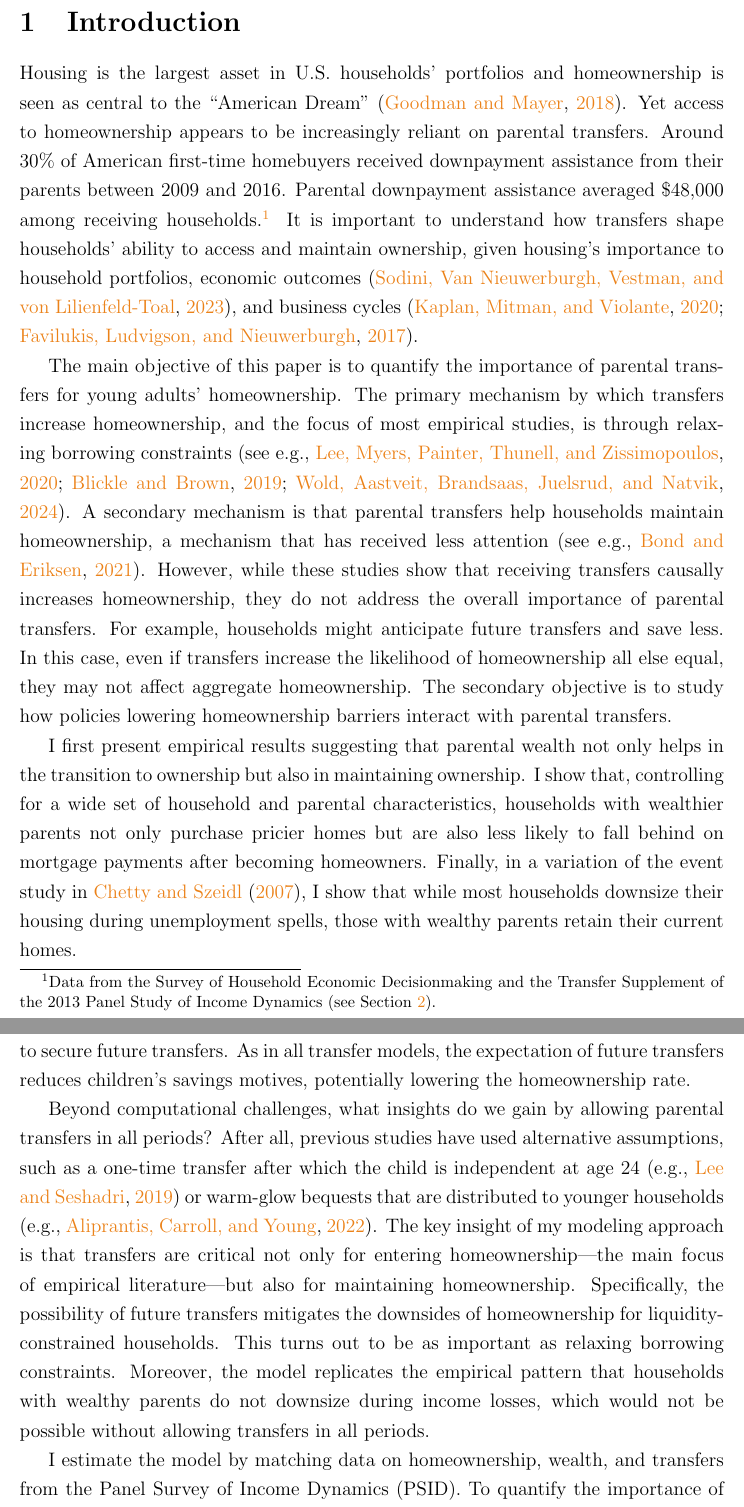
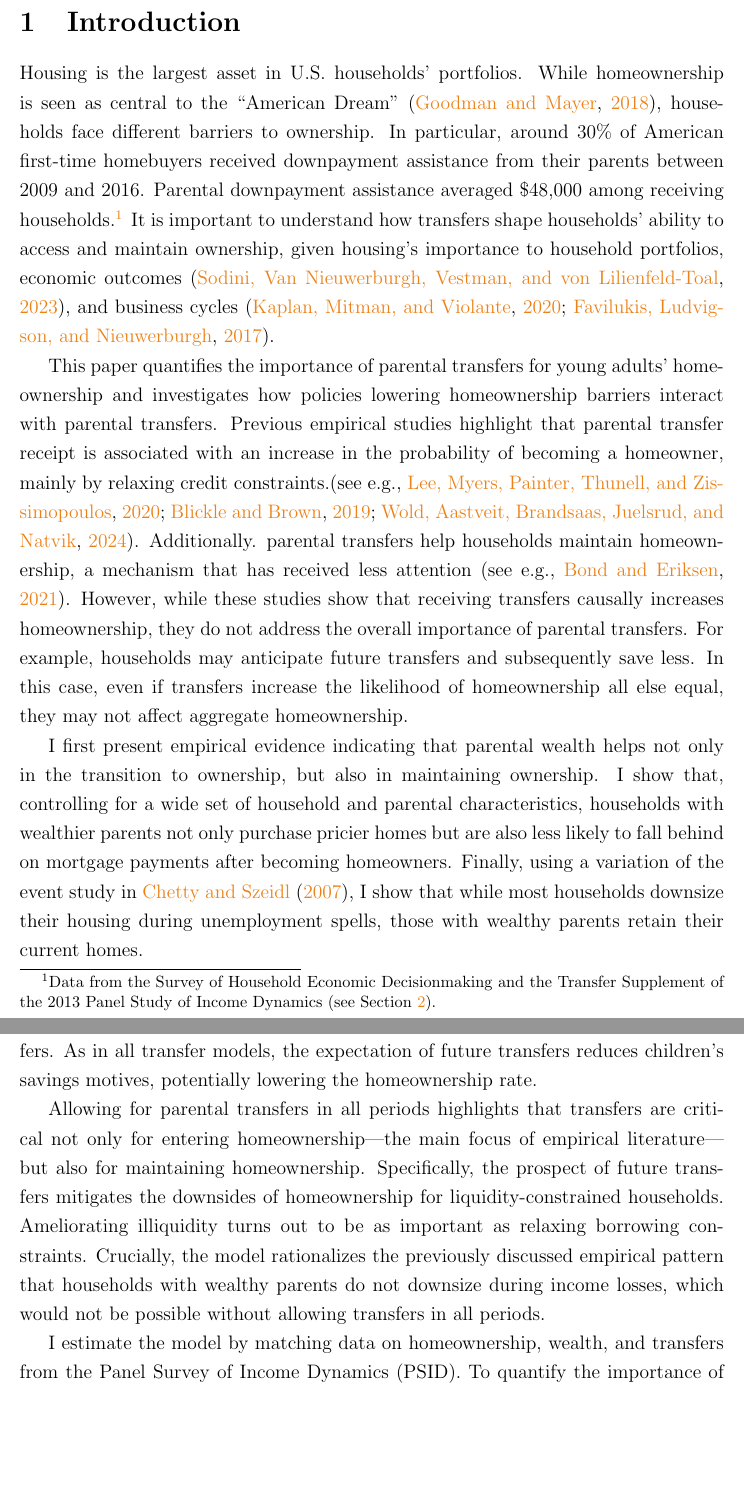
Before and after one commit to eirikbrandsaas/HomeownershipBankMomDad.jl, a LaTeX paper (docs/paper.tex): two parts of pages 2 and 3 of 55, joined at a grey line, cut so that both start at the same text, the shorter picture padded with empty space. Compiled offline with pdfLaTeX.

Commit message:
Half-done with Jo's edits

```diff
--- a/docs/paper.tex
+++ b/docs/paper.tex
@@ -53,23 +53,23 @@ Housing is the largest asset in U.S. household portfolios, and a first-time home
 \onehalfspacing
 
 \section{Introduction}
-Housing is the largest asset in U.S. households' portfolios and homeownership is seen as central to the ``American Dream'' \citep{goodman2018homeownership}. Yet access to homeownership appears to be increasingly reliant on parental transfers. Around 30\% of American first-time homebuyers received downpayment assistance from their parents between 2009 and 2016. Parental downpayment assistance averaged \$48,000 among receiving households.\footnote{Data from the Survey of Household Economic Decisionmaking and the Transfer Supplement of the 2013  Panel Study of Income Dynamics (see Section \ref{sec:data}).}  It is important to understand how transfers shape households' ability to access and maintain ownership, given  housing’s importance to household portfolios, economic outcomes \citep{sodini2023identifying}, and business cycles \citep{Kaplan2020,favilukis2017macroeconomic}.
+Housing is the largest asset in U.S. households' portfolios. While homeownership is seen as central to the ``American Dream'' \citep{goodman2018homeownership}, households face different barriers to ownership. In particular, around 30\% of American first-time homebuyers received downpayment assistance from their parents between 2009 and 2016. Parental downpayment assistance averaged \$48,000 among receiving households.\footnote{Data from the Survey of Household Economic Decisionmaking and the Transfer Supplement of the 2013  Panel Study of Income Dynamics (see Section \ref{sec:data}).}  It is important to understand how transfers shape households' ability to access and maintain ownership, given  housing’s importance to household portfolios, economic outcomes \citep{sodini2023identifying}, and business cycles \citep{Kaplan2020,favilukis2017macroeconomic}.
 
-The main objective of this paper is to quantify the importance of parental transfers for young adults' homeownership. The primary mechanism by which transfers increase homeownership, and the focus of most empirical studies, is through relaxing borrowing constraints \citep[see e.g.,][]{Lee2018,Blickle2019,wold2024housing}. A secondary mechanism is that parental transfers help households maintain homeownership, a mechanism that has received less attention  \citep[see e.g.,][]{bond2021role}. However, while these studies show that receiving transfers causally increases homeownership, they do not address the overall importance of parental transfers. For example, households might anticipate future transfers and save less. In this case, even if transfers increase the likelihood of homeownership all else equal, they may not affect aggregate homeownership. The secondary objective is to study how policies lowering homeownership barriers interact with parental transfers.
+This paper quantifies the importance of parental transfers for young adults' homeownership and investigates how policies lowering homeownership barriers interact with parental transfers. Previous empirical studies highlight that parental transfer receipt is associated with an increase in the probability of becoming a homeowner, mainly by relaxing credit constraints.\citep[see e.g.,][]{Lee2018,Blickle2019,wold2024housing}. Additionally. parental transfers help households maintain homeownership, a mechanism that has received less attention \citep[see e.g.,][]{bond2021role}. However, while these studies show that receiving transfers causally increases homeownership, they do not address the overall importance of parental transfers. For example, households may anticipate future transfers and subsequently save less. In this case, even if transfers increase the likelihood of homeownership all else equal, they may not affect aggregate homeownership.
 
-I first present empirical results suggesting that parental wealth not only helps in the transition to ownership but also in maintaining ownership. I show that, controlling for a wide set of household and parental characteristics, households with wealthier parents not only purchase pricier homes but are also less likely to fall behind on mortgage payments after becoming homeowners. Finally, in a variation of the event study in \cite{Chetty2007}, I show that while most households downsize their housing during unemployment spells, those with wealthy parents retain their current homes.
+I first present empirical evidence indicating that parental wealth helps not only in the transition to ownership, but also in maintaining ownership. I show that, controlling for a wide set of household and parental characteristics, households with wealthier parents not only purchase pricier homes but are also less likely to fall behind on mortgage payments after becoming homeowners. Finally, using a variation of the event study in \cite{Chetty2007}, I show that while most households downsize their housing during unemployment spells, those with wealthy parents retain their current homes.
 
-To answer the research questions, I combine two distinct models: housing models, which ignore parental transfers, and models of parental transfers, which ignore housing. I build a life-cycle overlapping generations model with altruistic parents and a rent-or-own decision. Parents and children  interact without commitment through both inter-vivos transfers and bequests. In models of altruism without housing (e.g., \citealp{Altonji1997a,Barczyk2014}), the transfer motive is to increase the child's consumption when they are borrowing constrained and thus have high marginal utility of wealth. The inclusion of a frictional housing market generates two new transfer motives. First, transfers directly alleviate credit constraints, and so wealthy parents may transfer to allow their children to meet the downpayment requirement. Second, future transfers provide partial insurance against future income shocks, reducing risks associated with the large illiquid investment of homeownership. Moreover, the illiquidity of housing serves as a commitment device enabling children to secure future transfers. As in all transfer models, the expectation of future transfers reduces children’s savings motives, potentially lowering the homeownership rate.
+To quantify the impact of parental transfers on homeownership, I then combine two distinct models: housing models, which ignore parental transfers, and models of parental transfers, which ignore housing. I build a life-cycle overlapping generations model with altruistic parents and a rent-or-own decision. Parents and children interact without commitment through both inter-vivos transfers and end-of-life bequests. In models of altruism without housing (e.g., \citealp{Altonji1997a,Barczyk2014}), the transfer motive is to increase the child's consumption when they are borrowing constrained, thus having high marginal utility of wealth. The inclusion of a frictional housing market generates two new transfer motives. First, transfers can directly alleviate credit constraints, enabling wealthier parents to help their children meet downpayment requirements. Second, future transfers provide partial insurance against future income shocks, reducing risks associated with the large illiquid investment of homeownership. Moreover, the illiquidity of housing serves as a commitment device enabling children to secure future transfers. As in all transfer models, the expectation of future transfers reduces children’s savings motives, potentially lowering the homeownership rate.
 
-Beyond computational challenges, what insights do we gain by allowing parental transfers in all periods? After all, previous studies have used alternative assumptions, such as a one-time transfer after which the child is independent at age 24 \citep[e.g.,][]{Lee2019} or warm-glow bequests that are distributed to younger households \citep[e.g.,][]{aliprantis2022dynamics}. The key insight of my modeling approach is that transfers are critical not only for entering homeownership---the main focus of empirical literature---but also for maintaining homeownership. Specifically, the possibility of future transfers mitigates the downsides of homeownership for liquidity-constrained households. This turns out to be as important as relaxing borrowing constraints. Moreover, the model replicates the empirical pattern that households with wealthy parents do not downsize during income losses, which would not be possible without allowing transfers in all periods.
+Allowing for parental transfers in all periods highlights that transfers are critical not only for entering homeownership---the main focus of empirical literature---but also for maintaining homeownership. Specifically, the prospect of future transfers mitigates the downsides of homeownership for liquidity-constrained households. Ameliorating illiquidity turns out to be as important as relaxing borrowing constraints. Crucially, the model rationalizes the previously discussed empirical pattern that households with wealthy parents do not downsize during income losses, which would not be possible without allowing transfers in all periods.
 
-I estimate the model by matching data on homeownership, wealth, and transfers from the Panel Survey of Income Dynamics (PSID). To quantify the importance of  transfers, I find the counterfactual homeownership rate without parental transfers. Without parental transfers, the model simplifies to a standard life-cycle model with housing. I find that parental transfers account for 14 percentage points (29\%) of the young homeownership rate. In the benchmark model, the supply of owner-occupied housing is perfectly elastic; however, my results are robust to alternative supply elasticities.
+I estimate the model by matching data on homeownership, wealth, and transfers from the Panel Survey of Income Dynamics (PSID). To quantify the importance of transfers, I find the counterfactual homeownership rate without parental transfers. Without parental transfers, the model simplifies to a standard life-cycle model with housing. I find that parental transfers account for 14 percentage points (29\%) of the young homeownership rate.
 
 Next, I evaluate policies to increase homeownership and their effect on the link between parental wealth and children's housing outcomes. The results show that many policies mainly benefit households with wealthy parents. Relaxing mortgage constraints, for example by lowering minimum downpayments, strengthens the link between parental wealth and children's housing outcomes since households with wealthier parents find homeownership more attractive, all else equal. Other policies that lower barriers to entry, such as reducing prices or purchase costs, increase homeownership for all households, though mainly among those with wealthier parents. However, increasing liquidity by reducing sales costs weakens the link between parental wealth and children’s housing outcomes, as the partial insurance provided by parental wealth becomes less important.
 
 Next, I study how housing illiquidity affects the strategic behavior arising in the absence of commitment. I find that 27\% of young households prefer to face sales costs on housing. These households, who have wealthy parents, use sales costs as a commitment device to maintain low liquid wealth in the next period, effectively becoming ``wealthy hand-to-mouth''. Lower liquid wealth implies higher marginal propensities to consume (MPC), and hence more parental transfers. As an illustrative example, imagine that a child buys a house and brings no liquid wealth to the next period. If the parent transfer in the next period, the child will either face very low consumption (with a correspondingly high marginal value of wealth) or be forced to liquidate the house and incur sales costs. The parent dislikes both outcomes, and may find it optimal to transfer enough to keep the child in the home. This driver of preference for illiquidity differs from those studied in the literature, such as temptation or time inconsistency \citep{attanasio2024temptation,laibson1997golden}. Furthermore, this preference for illiquidity provides a novel explanation for the existence of high-MPC households \cite[see e.g.,][]{kaplan2022marginal}.
 
-Finally, I quantify the contribution of parental transfers to the Black-White homeownership gap: in the U.S., young White households are twice as likely to be homeowners as Black households. I adapt the methodology of \cite{Ashman2020} and \cite{aliprantis2022dynamics}, who study the racial wealth gap, and recalibrate the income process to capture racial differences.  I find that parental transfers account for 7 percentage points (14\%) of the Black-White homeownership gap.
+Finally, I quantify the contribution of parental transfers to the Black-White homeownership gap: in the U.S., young White households are twice as likely to be homeowners as Black households. I adapt the methodology of \cite{Ashman2020} and \cite{aliprantis2022dynamics}, who study the racial wealth gap, and recalibrate the income process to capture racial differences. I find that parental transfers account for 7 percentage points (14\%) of the Black-White homeownership gap.
 
 
 
```
Also changed, not shown: docs/paper.pdf, docs/paper.tex (2 more changed lines).
